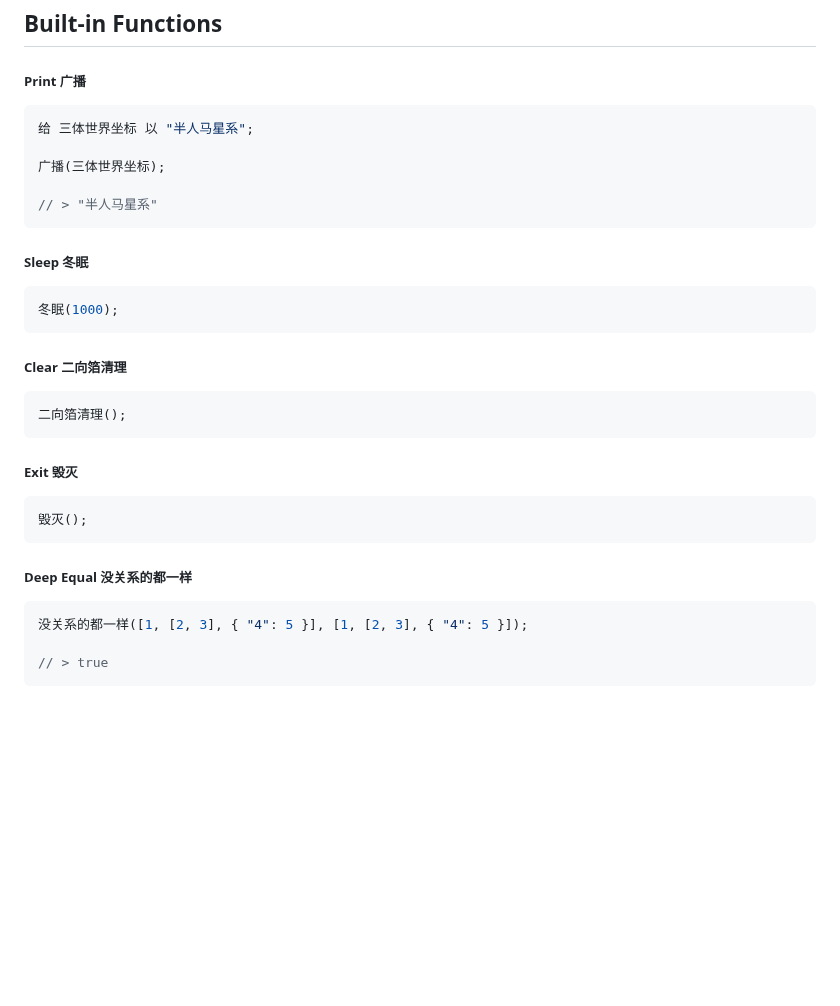
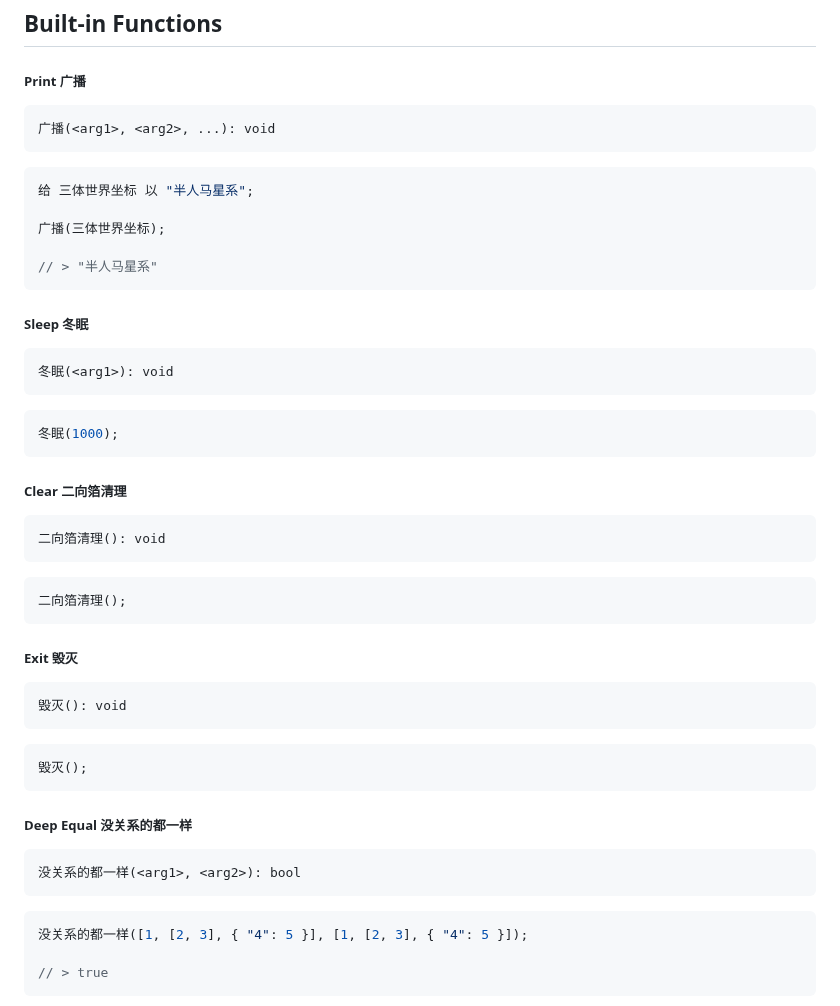
Before and after one commit to rustq/3body-lang, a Markdown page: README.md, the part around the change. Rendered like a GitHub page; blank space fills up the shorter version.

````diff
--- a/README.md
+++ b/README.md
@@ -144,6 +144,10 @@ $ 3body
 
 ##### Print 广播
 
+```
+广播(<arg1>, <arg2>, ...): void
+```
+
 ```rust
 给 三体世界坐标 以 "半人马星系";
 
@@ -154,11 +158,19 @@ $ 3body
 
 ##### Sleep 冬眠
 
+```
+冬眠(<arg1>): void
+```
+
 ```rust
 冬眠(1000);
 ```
 
 ##### Clear 二向箔清理
+
+```
+二向箔清理(): void
+```
 
 ```rust
 二向箔清理();
@@ -166,11 +178,19 @@ $ 3body
 
 ##### Exit 毁灭
 
+```
+毁灭(): void
+```
+
 ```rust
 毁灭();
 ```
 
 ##### Deep Equal 没关系的都一样
+
+```
+没关系的都一样(<arg1>, <arg2>): bool
+```
 
 ```rust
 没关系的都一样([1, [2, 3], { "4": 5 }], [1, [2, 3], { "4": 5 }]);
````
